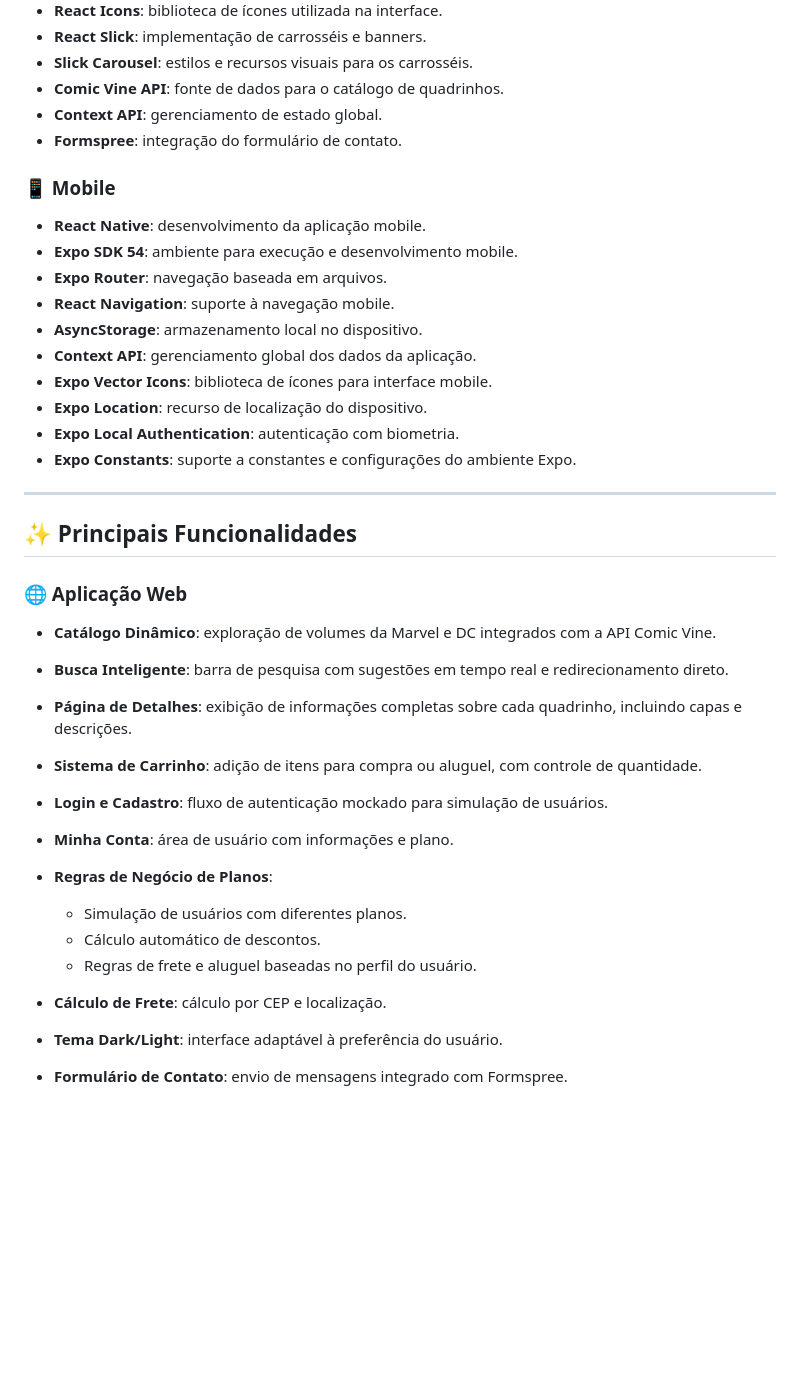
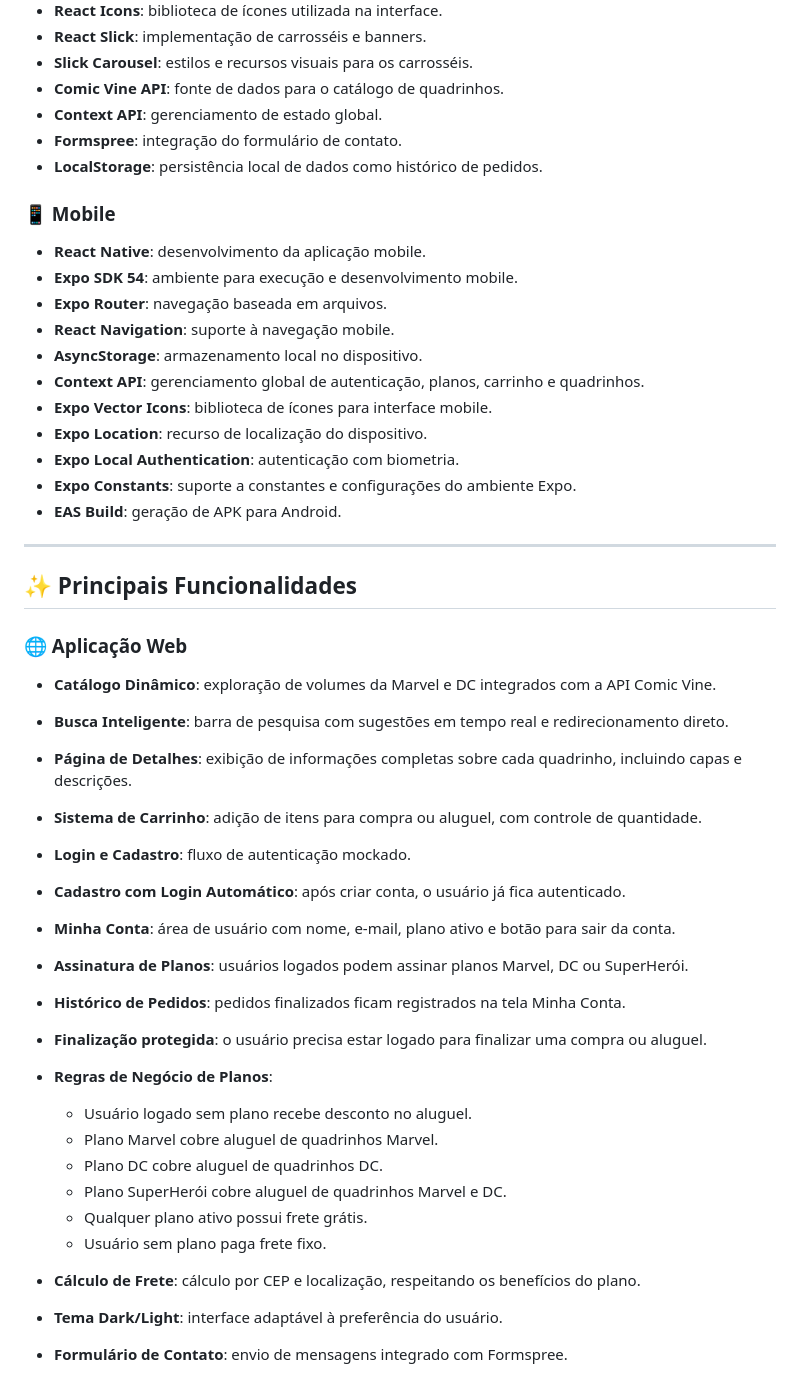
Before and after one commit to Enzosantos04/PB-multiversoHQ, a Markdown page: README.md, the part around one of its changes. Drawn GitHub-style; blank space fills up the shorter version.

```diff
--- a/README.md
+++ b/README.md
@@ -36,6 +36,7 @@ Este projeto foi realizado em grupo pelos alunos:
 * **Comic Vine API**: fonte de dados para o catálogo de quadrinhos.
 * **Context API**: gerenciamento de estado global.
 * **Formspree**: integração do formulário de contato.
+* **LocalStorage**: persistência local de dados como histórico de pedidos.
 
 ### 📱 Mobile
 
@@ -44,11 +45,12 @@ Este projeto foi realizado em grupo pelos alunos:
 * **Expo Router**: navegação baseada em arquivos.
 * **React Navigation**: suporte à navegação mobile.
 * **AsyncStorage**: armazenamento local no dispositivo.
-* **Context API**: gerenciamento global dos dados da aplicação.
+* **Context API**: gerenciamento global de autenticação, planos, carrinho e quadrinhos.
 * **Expo Vector Icons**: biblioteca de ícones para interface mobile.
 * **Expo Location**: recurso de localização do dispositivo.
 * **Expo Local Authentication**: autenticação com biometria.
 * **Expo Constants**: suporte a constantes e configurações do ambiente Expo.
+* **EAS Build**: geração de APK para Android.
 
 ---
 
@@ -60,14 +62,21 @@ Este projeto foi realizado em grupo pelos alunos:
 * **Busca Inteligente**: barra de pesquisa com sugestões em tempo real e redirecionamento direto.
 * **Página de Detalhes**: exibição de informações completas sobre cada quadrinho, incluindo capas e descrições.
 * **Sistema de Carrinho**: adição de itens para compra ou aluguel, com controle de quantidade.
-* **Login e Cadastro**: fluxo de autenticação mockado para simulação de usuários.
-* **Minha Conta**: área de usuário com informações e plano.
+* **Login e Cadastro**: fluxo de autenticação mockado.
+* **Cadastro com Login Automático**: após criar conta, o usuário já fica autenticado.
+* **Minha Conta**: área de usuário com nome, e-mail, plano ativo e botão para sair da conta.
+* **Assinatura de Planos**: usuários logados podem assinar planos Marvel, DC ou SuperHerói.
+* **Histórico de Pedidos**: pedidos finalizados ficam registrados na tela Minha Conta.
+* **Finalização protegida**: o usuário precisa estar logado para finalizar uma compra ou aluguel.
 * **Regras de Negócio de Planos**:
 
-  * Simulação de usuários com diferentes planos.
-  * Cálculo automático de descontos.
-  * Regras de frete e aluguel baseadas no perfil do usuário.
-* **Cálculo de Frete**: cálculo por CEP e localização.
+  * Usuário logado sem plano recebe desconto no aluguel.
+  * Plano Marvel cobre aluguel de quadrinhos Marvel.
+  * Plano DC cobre aluguel de quadrinhos DC.
+  * Plano SuperHerói cobre aluguel de quadrinhos Marvel e DC.
+  * Qualquer plano ativo possui frete grátis.
+  * Usuário sem plano paga frete fixo.
+* **Cálculo de Frete**: cálculo por CEP e localização, respeitando os benefícios do plano.
 * **Tema Dark/Light**: interface adaptável à preferência do usuário.
 * **Formulário de Contato**: envio de mensagens integrado com Formspree.
 * **Responsividade**: layout otimizado para desktop e dispositivos móveis.
```
Also changed, not shown: other parts of README.md (+118 -4 lines).
